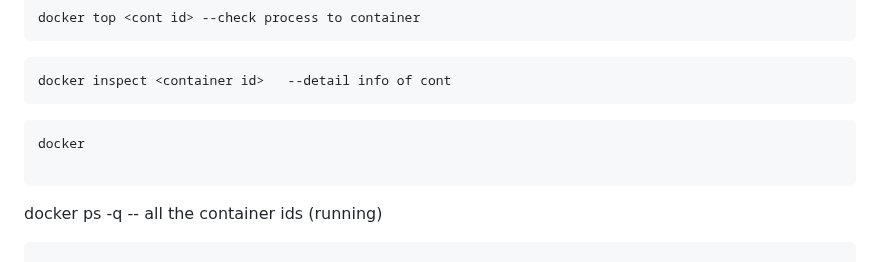
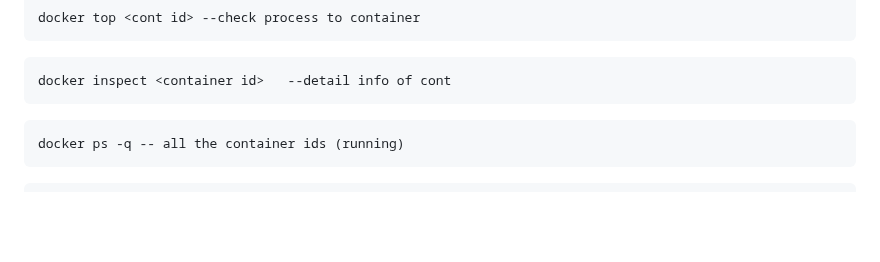
Before and after one commit to rajatpzade/CDEC-b26-b27-b28-b32, a Markdown page: README.md, the part around the change. GitHub-like rendering; blank space fills up the shorter version.

Commit message:
--- Auto Git Commit By Rajatz ---

````diff
--- a/README.md
+++ b/README.md
@@ -90,8 +90,7 @@ docker top <cont id> --check process to container
 ```
 docker inspect <container id>   --detail info of cont
 ```
-```
-docker
+
 
 ```
 docker ps -q -- all the container ids (running)
````
